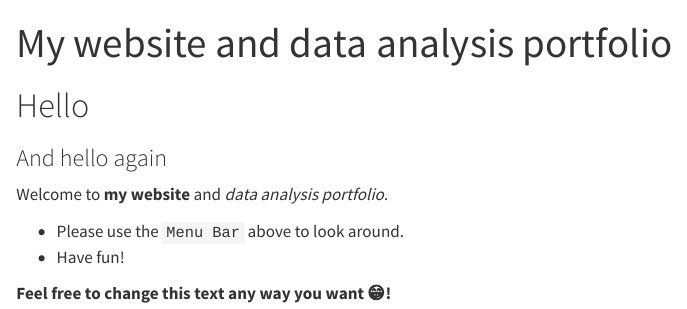
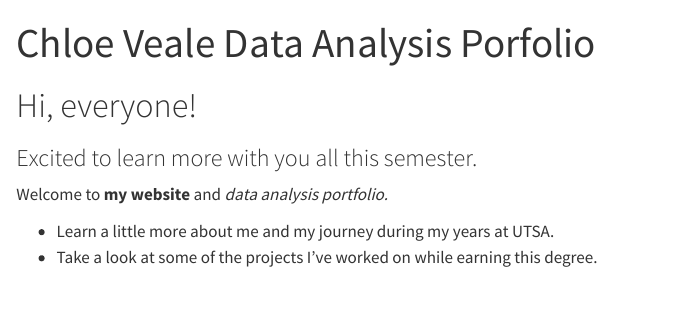
Before and after one commit to chloeveale/chloeveale-p2-portfolio, a Quarto document (index.qmd): the page in a window 1100 px wide, from its top. Rendered offline with R 4.5, knitr and Pandoc in place of Quarto, with nearby package versions.

Commit message:
first project
first proj

```diff
--- a/_quarto.yml
+++ b/_quarto.yml
@@ -20,11 +20,11 @@ website:
             file: tidytuesday-exercise/tidytuesday-exercise.qmd
     right:
       - icon: github
-        href: URL-TO-THIS-REPOSITORY-HERE
+        href: https://github.com/chloeveale/chloeveale-p2-portfolio.git
 
 format:
   html:
-    theme: cosmo
-    highlight: zenburn
+    theme: quartz
+    highlight: slate
     css: styles.css
     toc: FALSE
--- a/index.qmd
+++ b/index.qmd
@@ -1,15 +1,12 @@
 ---
-title: "My website and data analysis portfolio"
+title: "Chloe Veale Data Analysis Porfolio"
 ---
 
-# Hello
+# Hi, everyone!
 
-### And hello again
+### Excited to learn more with you all this semester.
 
-Welcome to **my website** and _data analysis portfolio._
+Welcome to **my website** and *data analysis portfolio.*
 
-
-* Please use the `Menu Bar` above to look around.
-* Have fun!
-
-**Feel free to change this text any way you want 😁!**
+-   Learn a little more about me and my journey during my years at UTSA.
+-   Take a look at some of the projects I've worked on while earning this degree.
```
Also changed, not shown: aboutme.qmd (+8 -2 lines), docs/search.json, starter-analysis-exercise/data/processed-data/processeddata.rds, starter-analysis-exercise/results/figures/height-distribution.png, starter-analysis-exercise/results/figures/height-weight-stratified.png, starter-analysis-exercise/results/figures/height-weight.png, starter-analysis-exercise/results/figures/weight-distribution.png, starter-analysis-exercise/results/tables-files/summarytable.rds, 34 other files.
